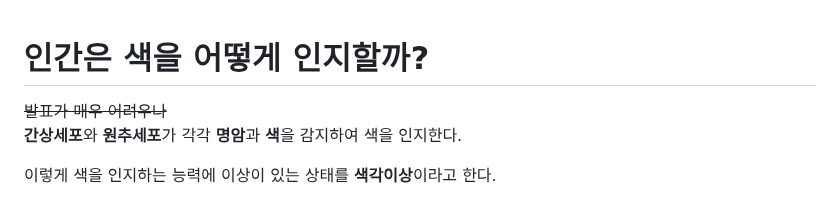
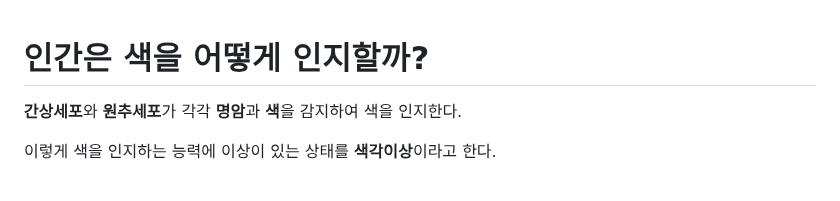
Before and after one commit to kimjuwon311/Sonification_sharing, a Markdown page: readme.md, the part around the change. Rendered like a GitHub page.

```diff
--- a/readme.md
+++ b/readme.md
@@ -1,5 +1,4 @@
 # 인간은 색을 어떻게 인지할까?
-~~발표가 매우 어려우나~~\
 **간상세포**와 **원추세포**가 각각 **명암**과 **색**을 감지하여 색을 인지한다.
 
 이렇게 색을 인지하는 능력에 이상이 있는 상태를 **색각이상**이라고 한다.
```
